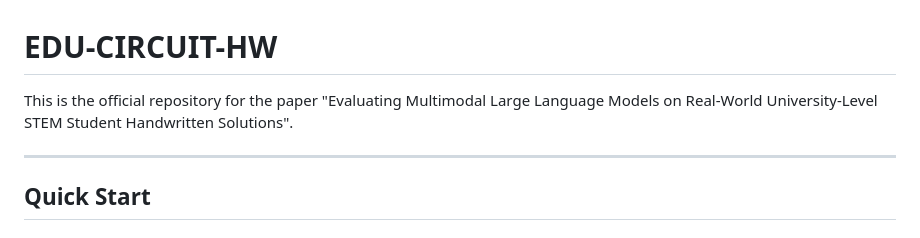
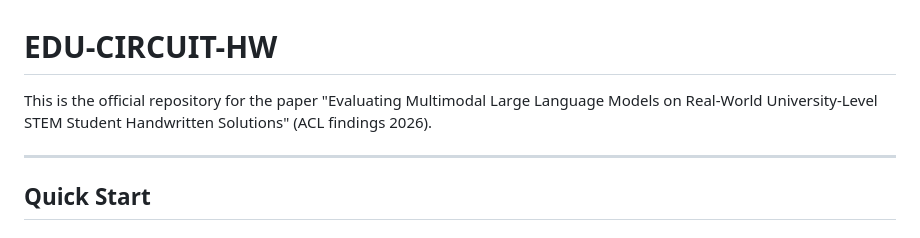
Before and after one commit to gt-learning-innovation/CIRCUIT_EDU_HW_ACL, a Markdown page: README.md, the part around the change. Rendered like a GitHub page.

Commit message:
SWY adjusted the Readme.md

```diff
--- a/README.md
+++ b/README.md
@@ -1,6 +1,6 @@
 # EDU-CIRCUIT-HW
 
-This is the official repository for the paper "Evaluating Multimodal Large Language Models on Real-World University-Level STEM Student Handwritten Solutions".
+This is the official repository for the paper "Evaluating Multimodal Large Language Models on Real-World University-Level STEM Student Handwritten Solutions" (ACL findings 2026).
 
 ---
 
```
